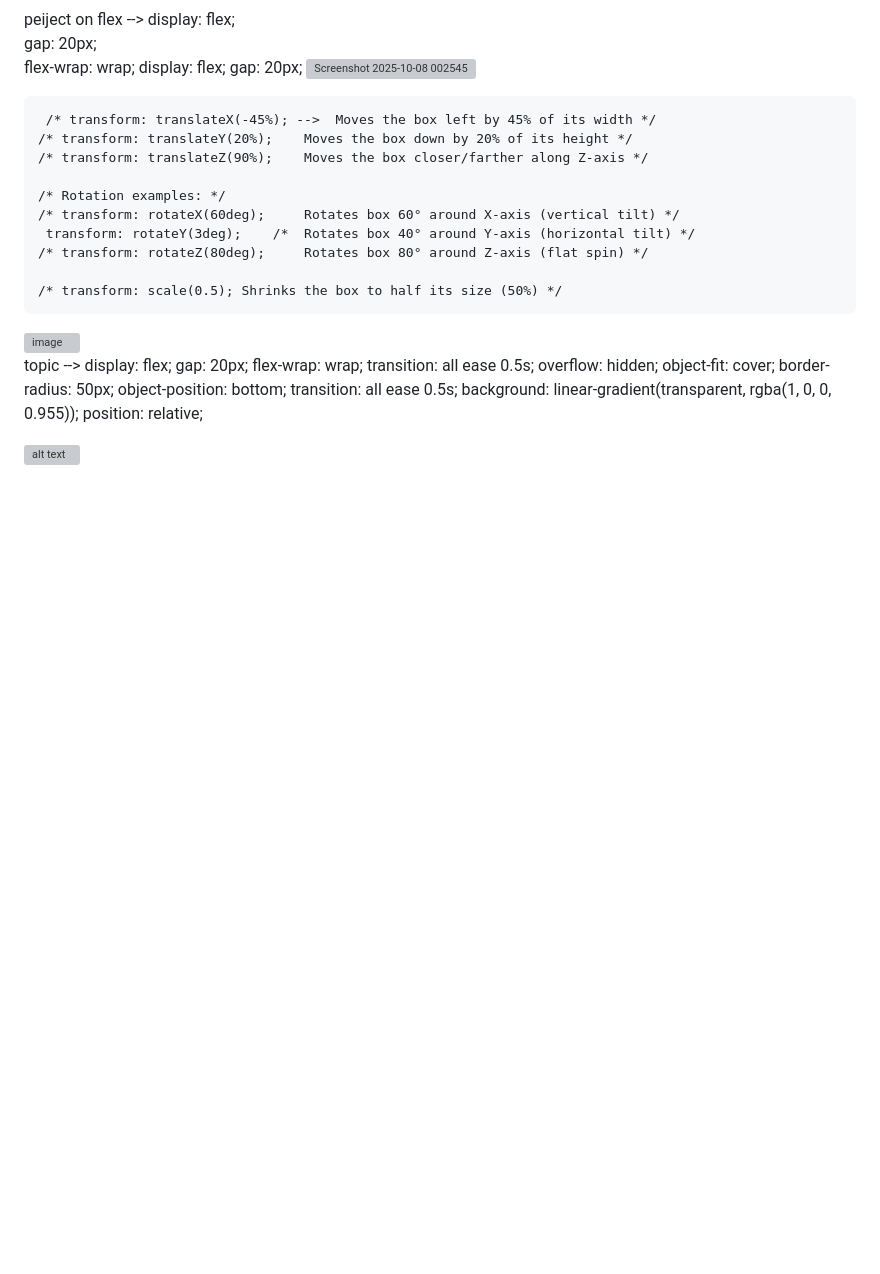
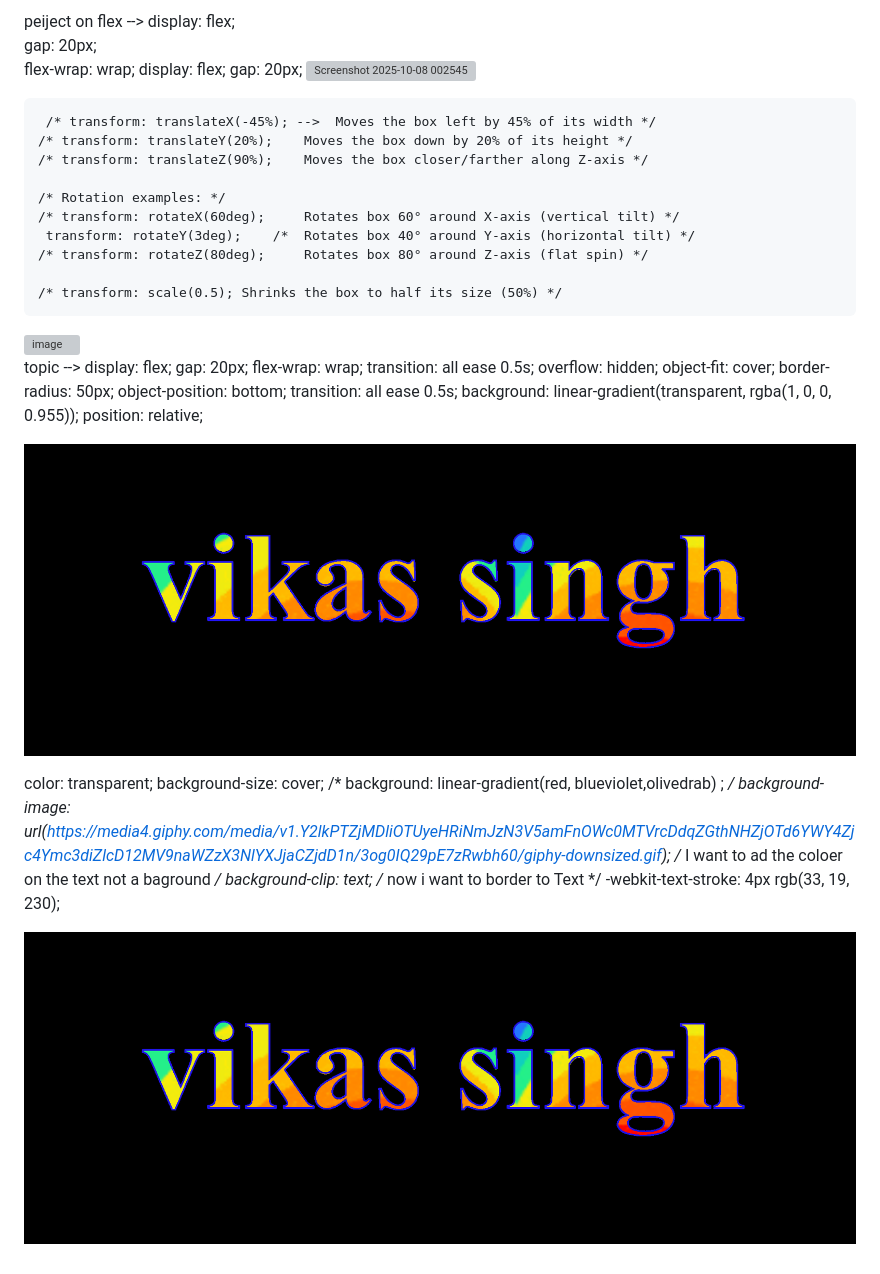
Before and after one commit to vikassingh5522/Model-Web-Front-End, a Markdown page: README.md, the part around the change. GitHub-like rendering; pictures changed too: image.png (added); blank space fills up the shorter version; grey boxes are pictures that could not be loaded.

```diff
--- a/README.md
+++ b/README.md
@@ -48,3 +48,16 @@ peiject on flex -->
     position: relative;
 
  ![alt text](image.png)
+
+
+
+ color: transparent;
+    background-size: cover;
+    /* background: linear-gradient(red, blueviolet,olivedrab) ; */
+    background-image: url(https://media4.giphy.com/media/v1.Y2lkPTZjMDliOTUyeHRiNmJzN3V5amFnOWc0MTVrcDdqZGthNHZjOTd6YWY4Zjc4Ymc3diZlcD12MV9naWZzX3NlYXJjaCZjdD1n/3og0IQ29pE7zRwbh60/giphy-downsized.gif);
+    /*  I want to ad the coloer on  the text not a baground  */
+    background-clip: text;
+    /* now i want to border to Text  */
+    -webkit-text-stroke: 4px rgb(33, 19, 230);
+
+ ![alt text](image.png)
```
Also changed, not shown: 4 other files.
